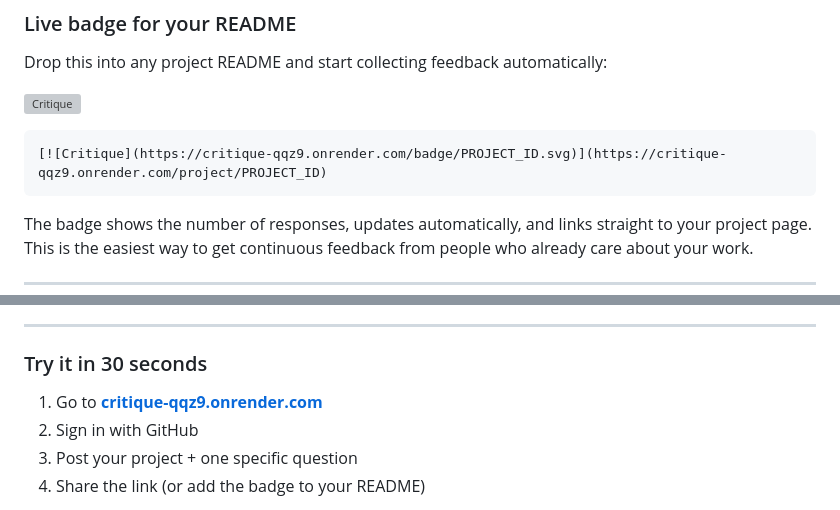
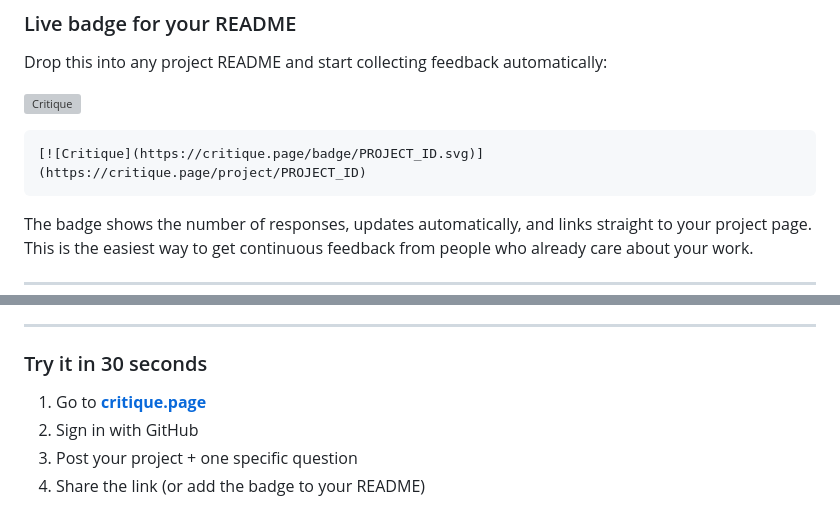
Before and after one commit to BistaDinesh03/critique, a Markdown page: README.md, 2 parts joined by grey strips. Rendered like a GitHub page; grey boxes are pictures that could not be loaded.

Commit message:
docs: update production URLs to critique.page

````diff
--- a/README.md
+++ b/README.md
@@ -67,6 +67,6 @@ Drop this into any project README and start collecting feedback automatically:
 
 ```markdown
-[![Critique](https://critique-qqz9.onrender.com/badge/PROJECT_ID.svg)](https://critique-qqz9.onrender.com/project/PROJECT_ID)
+[![Critique](https://critique.page/badge/PROJECT_ID.svg)](https://critique.page/project/PROJECT_ID)
 ```
 
 The badge shows the number of responses, updates automatically, and links straight to your project page.
@@ -85,7 +85,7 @@ This is the easiest way to get continuous feedback from people who already care
 
 ### Try it in 30 seconds
 
-1. Go to **[critique-qqz9.onrender.com](https://critique-qqz9.onrender.com)**
+1. Go to **[critique.page](https://critique.page)**
 2. Sign in with GitHub
 3. Post your project + one specific question
 4. Share the link (or add the badge to your README)
````
Also changed, not shown: other parts of README.md (+2 -2 lines).
